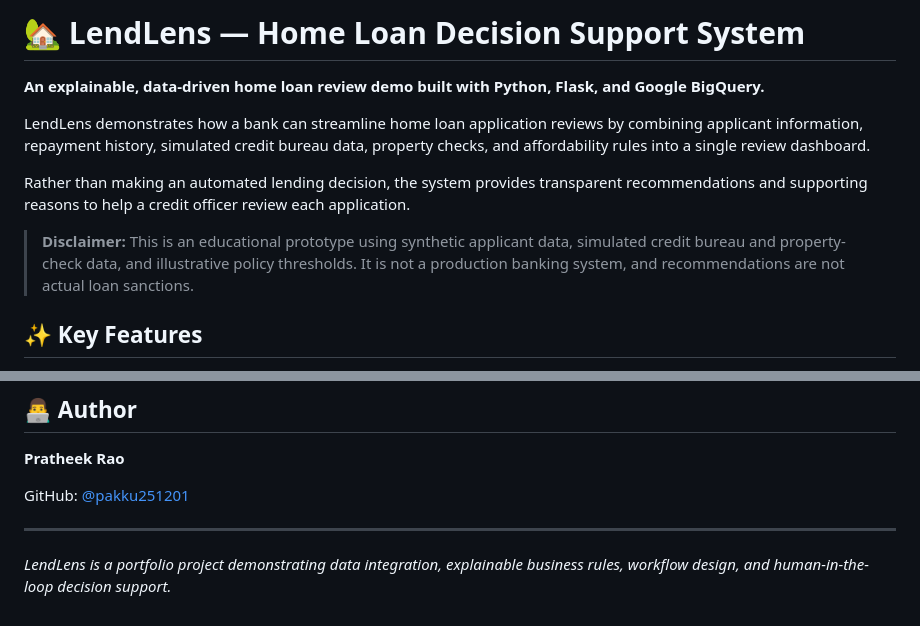
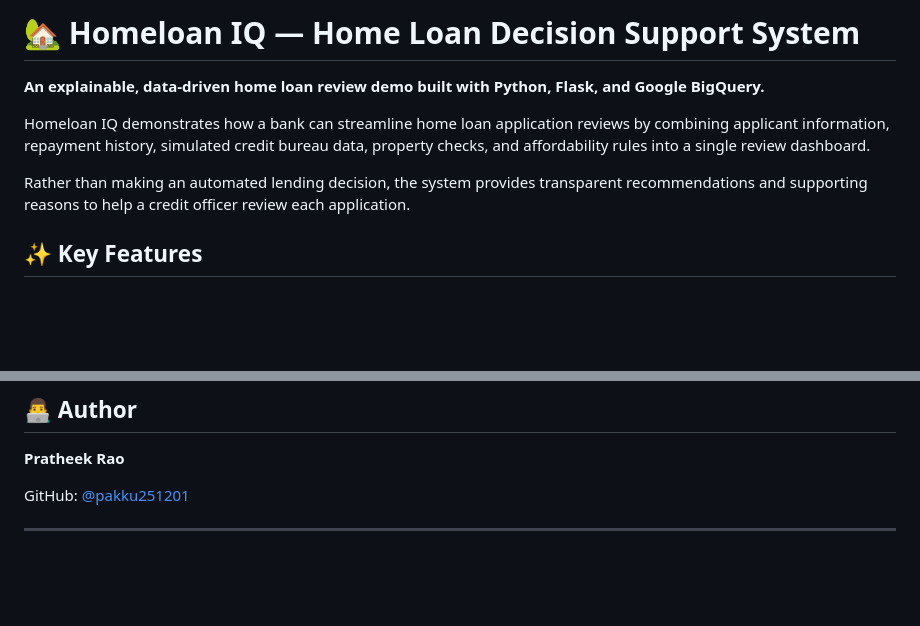
Before and after one commit to pakku251201/Homeloan-IQ, a Markdown page: README.md, 2 parts joined by grey strips. GitHub-like rendering; blank space fills up the shorter version.

```diff
--- a/README.md
+++ b/README.md
@@ -1,12 +1,10 @@
-# 🏡 LendLens — Home Loan Decision Support System
+# 🏡 Homeloan IQ — Home Loan Decision Support System
 
 **An explainable, data-driven home loan review demo built with Python, Flask, and Google BigQuery.**
 
-LendLens demonstrates how a bank can streamline home loan application reviews by combining applicant information, repayment history, simulated credit bureau data, property checks, and affordability rules into a single review dashboard.
+Homeloan IQ demonstrates how a bank can streamline home loan application reviews by combining applicant information, repayment history, simulated credit bureau data, property checks, and affordability rules into a single review dashboard.
 
 Rather than making an automated lending decision, the system provides transparent recommendations and supporting reasons to help a credit officer review each application.
-
-> **Disclaimer:** This is an educational prototype using synthetic applicant data, simulated credit bureau and property-check data, and illustrative policy thresholds. It is not a production banking system, and recommendations are not actual loan sanctions.
 
 ## ✨ Key Features
 
@@ -221,5 +219,3 @@ These are potential enhancements; they should not be interpreted as currently im
 GitHub: [@pakku251201](https://github.com/pakku251201)
 
 ---
-
-*LendLens is a portfolio project demonstrating data integration, explainable business rules, workflow design, and human-in-the-loop decision support.*
```
